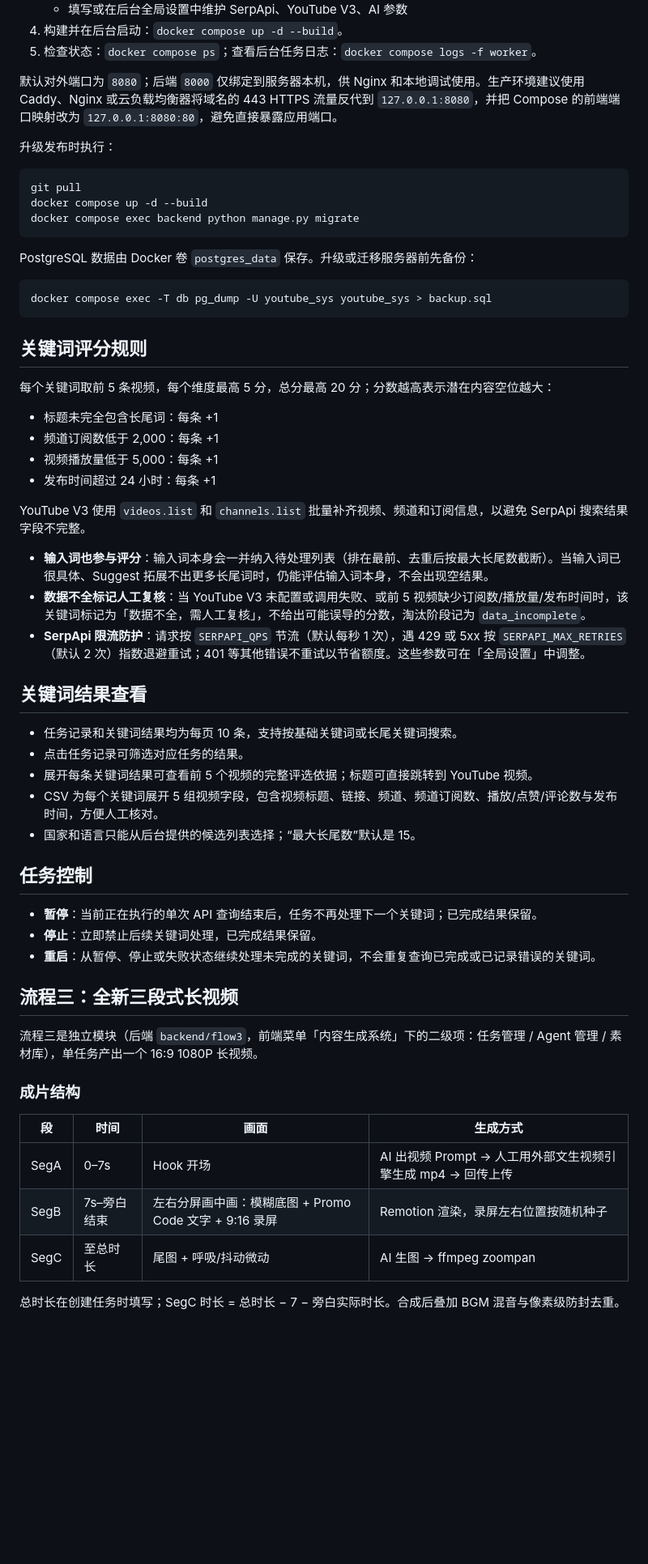
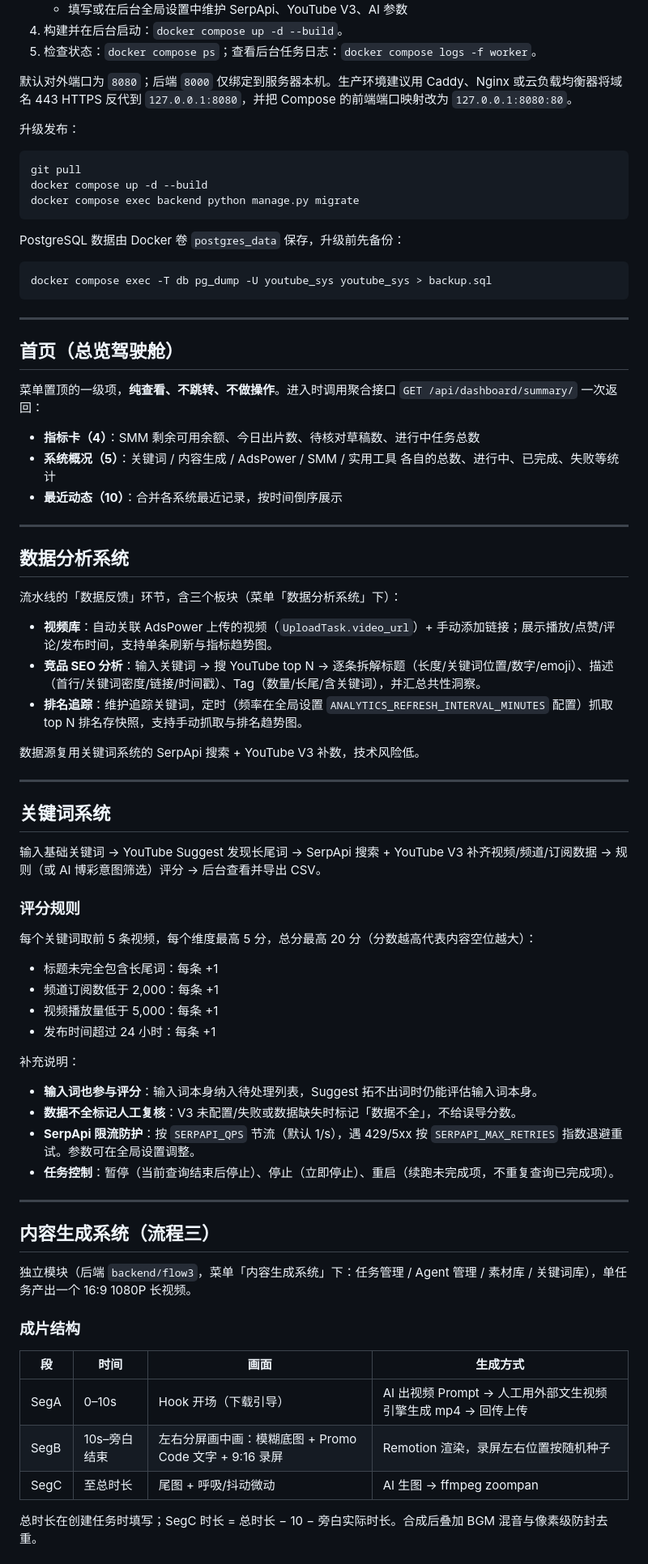
Before and after one commit to qwmessi10/youtube-sys, a Markdown page: README.md, the part around one of its changes. Shown at 81% size. Rendered like a GitHub page; blank space fills up the shorter version.

Commit message:
docs: 更新 README 覆盖两周新增系统（首页/数据分析/AdsPower/SMM/关键词库/多语言Agent）
- 系统总览从两大系统扩为六大系统+首页
- 补充首页总览驾驶舱、数据分析系统、AdsPower自动化、SMM面板系统章节
- 流程三更新：SegA 10s、多语言Agent/TTS、关键词库、语言参数驱动
- 技术栈补 beat 服务；当前接口补全各 app 端点

````diff
--- a/README.md
+++ b/README.md
@@ -55,9 +67,9 @@ docker compose exec backend python manage.py showmigrations
 4. 构建并在后台启动：`docker compose up -d --build`。
 5. 检查状态：`docker compose ps`；查看后台任务日志：`docker compose logs -f worker`。
 
-默认对外端口为 `8080`；后端 `8000` 仅绑定到服务器本机，供 Nginx 和本地调试使用。生产环境建议使用 Caddy、Nginx 或云负载均衡器将域名的 443 HTTPS 流量反代到 `127.0.0.1:8080`，并把 Compose 的前端端口映射改为 `127.0.0.1:8080:80`，避免直接暴露应用端口。
+默认对外端口为 `8080`；后端 `8000` 仅绑定到服务器本机。生产环境建议用 Caddy、Nginx 或云负载均衡器将域名 443 HTTPS 反代到 `127.0.0.1:8080`，并把 Compose 的前端端口映射改为 `127.0.0.1:8080:80`。
 
-升级发布时执行：
+升级发布：
 
 ```bash
 git pull
@@ -65,51 +77,69 @@ docker compose up -d --build
 docker compose exec backend python manage.py migrate
 ```
 
-PostgreSQL 数据由 Docker 卷 `postgres_data` 保存。升级或迁移服务器前先备份：
+PostgreSQL 数据由 Docker 卷 `postgres_data` 保存，升级前先备份：
 
 ```bash
 docker compose exec -T db pg_dump -U youtube_sys youtube_sys > backup.sql
 ```
 
-## 关键词评分规则
+---
 
-每个关键词取前 5 条视频，每个维度最高 5 分，总分最高 20 分；分数越高表示潜在内容空位越大：
+## 首页（总览驾驶舱）
+
+菜单置顶的一级项，**纯查看、不跳转、不做操作**。进入时调用聚合接口 `GET /api/dashboard/summary/` 一次返回：
+
+- **指标卡（4）**：SMM 剩余可用余额、今日出片数、待核对草稿数、进行中任务总数
+- **系统概况（5）**：关键词 / 内容生成 / AdsPower / SMM / 实用工具 各自的总数、进行中、已完成、失败等统计
+- **最近动态（10）**：合并各系统最近记录，按时间倒序展示
+
+---
+
+## 数据分析系统
+
+流水线的「数据反馈」环节，含三个板块（菜单「数据分析系统」下）：
+
+- **视频库**：自动关联 AdsPower 上传的视频（`UploadTask.video_url`）+ 手动添加链接；展示播放/点赞/评论/发布时间，支持单条刷新与指标趋势图。
+- **竞品 SEO 分析**：输入关键词 → 搜 YouTube top N → 逐条拆解标题（长度/关键词位置/数字/emoji）、描述（首行/关键词密度/链接/时间戳）、Tag（数量/长尾/含关键词），并汇总共性洞察。
+- **排名追踪**：维护追踪关键词，定时（频率在全局设置 `ANALYTICS_REFRESH_INTERVAL_MINUTES` 配置）抓取 top N 排名存快照，支持手动抓取与排名趋势图。
+
+数据源复用关键词系统的 SerpApi 搜索 + YouTube V3 补数，技术风险低。
+
+---
+
+## 关键词系统
+
+输入基础关键词 → YouTube Suggest 发现长尾词 → SerpApi 搜索 + YouTube V3 补齐视频/频道/订阅数据 → 规则（或 AI 博彩意图筛选）评分 → 后台查看并导出 CSV。
+
+### 评分规则
+
+每个关键词取前 5 条视频，每个维度最高 5 分，总分最高 20 分（分数越高代表内容空位越大）：
 
 - 标题未完全包含长尾词：每条 +1
 - 频道订阅数低于 2,000：每条 +1
 - 视频播放量低于 5,000：每条 +1
 - 发布时间超过 24 小时：每条 +1
 
-YouTube V3 使用 `videos.list` 和 `channels.list` 批量补齐视频、频道和订阅信息，以避免 SerpApi 搜索结果字段不完整。
+补充说明：
 
-- **输入词也参与评分**：输入词本身会一并纳入待处理列表（排在最前、去重后按最大长尾数截断）。当输入词已很具体、Suggest 拓展不出更多长尾词时，仍能评估输入词本身，不会出现空结果。
-- **数据不全标记人工复核**：当 YouTube V3 未配置或调用失败、或前 5 视频缺少订阅数/播放量/发布时间时，该关键词标记为「数据不全，需人工复核」，不给出可能误导的分数，淘汰阶段记为 `data_incomplete`。
-- **SerpApi 限流防护**：请求按 `SERPAPI_QPS` 节流（默认每秒 1 次），遇 429 或 5xx 按 `SERPAPI_MAX_RETRIES`（默认 2 次）指数退避重试；401 等其他错误不重试以节省额度。这些参数可在「全局设置」中调整。
+- **输入词也参与评分**：输入词本身纳入待处理列表，Suggest 拓不出词时仍能评估输入词本身。
+- **数据不全标记人工复核**：V3 未配置/失败或数据缺失时标记「数据不全」，不给误导分数。
+- **SerpApi 限流防护**：按 `SERPAPI_QPS` 节流（默认 1/s），遇 429/5xx 按 `SERPAPI_MAX_RETRIES` 指数退避重试。参数可在全局设置调整。
+- **任务控制**：暂停（当前查询结束后停止）、停止（立即停止）、重启（续跑未完成项，不重复查询已完成项）。
 
-## 关键词结果查看
+---
 
-- 任务记录和关键词结果均为每页 10 条，支持按基础关键词或长尾关键词搜索。
-- 点击任务记录可筛选对应任务的结果。
-- 展开每条关键词结果可查看前 5 个视频的完整评选依据；标题可直接跳转到 YouTube 视频。
-- CSV 为每个关键词展开 5 组视频字段，包含视频标题、链接、频道、频道订阅数、播放/点赞/评论数与发布时间，方便人工核对。
-- 国家和语言只能从后台提供的候选列表选择；“最大长尾数”默认是 15。
+## 内容生成系统（流程三）
 
-## 任务控制
-
-- **暂停**：当前正在执行的单次 API 查询结束后，任务不再处理下一个关键词；已完成结果保留。
-- **停止**：立即禁止后续关键词处理，已完成结果保留。
-- **重启**：从暂停、停止或失败状态继续处理未完成的关键词，不会重复查询已完成或已记录错误的关键词。
-
-## 流程三：全新三段式长视频
-
-流程三是独立模块（后端 `backend/flow3`，前端菜单「内容生成系统」下的二级项：任务管理 / Agent 管理 / 素材库），单任务产出一个 16:9 1080P 长视频。
+独立模块（后端 `backend/flow3`，菜单「内容生成系统」下：任务管理 / Agent 管理 / 素材库 / 关键词库），单任务产出一个 16:9 1080P 长视频。
 
 ### 成片结构
+
 | 段 | 时间 | 画面 | 生成方式 |
 |---|---|---|---|
-| SegA | 0–7s | Hook 开场 | AI 出视频 Prompt → 人工用外部文生视频引擎生成 mp4 → 回传上传 |
-| SegB | 7s–旁白结束 | 左右分屏画中画：模糊底图 + Promo Code 文字 + 9:16 录屏 | Remotion 渲染，录屏左右位置按随机种子 |
+| SegA | 0–10s | Hook 开场（下载引导） | AI 出视频 Prompt → 人工用外部文生视频引擎生成 mp4 → 回传上传 |
+| SegB | 10s–旁白结束 | 左右分屏画中画：模糊底图 + Promo Code 文字 + 9:16 录屏 | Remotion 渲染，录屏左右位置按随机种子 |
 | SegC | 至总时长 | 尾图 + 呼吸/抖动微动 | AI 生图 → ffmpeg zoompan |
 
-总时长在创建任务时填写；SegC 时长 = 总时长 − 7 − 旁白实际时长。合成后叠加 BGM 混音与像素级防封去重。
+总时长在创建任务时填写；SegC 时长 = 总时长 − 10 − 旁白实际时长。合成后叠加 BGM 混音与像素级防封去重。
 
````
Also changed, not shown: other parts of README.md (+97 -37 lines).
